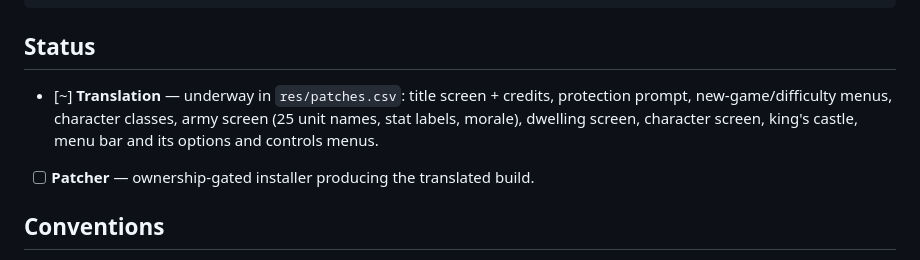
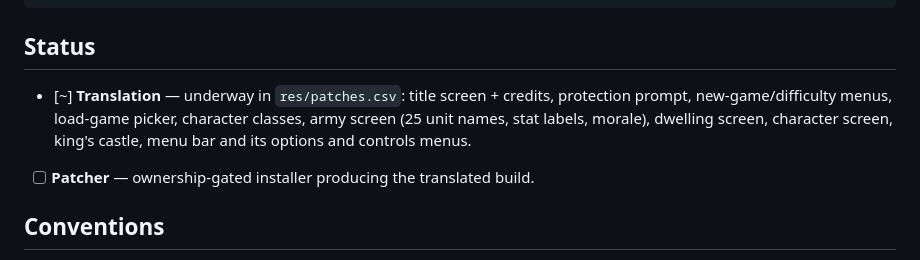
Before and after one commit to atiupin/kbr, a Markdown page: CLAUDE.md, the part around the change. GitHub-like rendering.

Commit message:
docs: note the load-game picker as translated

```diff
--- a/CLAUDE.md
+++ b/CLAUDE.md
@@ -156,9 +156,9 @@ tools/ghidra.py run DumpDecomp.java build/decomp
 ## Status
 
 - [~] **Translation** — underway in `res/patches.csv`: title screen + credits, protection prompt,
-  new-game/difficulty menus, character classes, army screen (25 unit names, stat labels,
-  morale), dwelling screen, character screen, king's castle, menu bar and its options and
-  controls menus.
+  new-game/difficulty menus, load-game picker, character classes, army screen (25 unit names,
+  stat labels, morale), dwelling screen, character screen, king's castle, menu bar and its
+  options and controls menus.
 - [ ] **Patcher** — ownership-gated installer producing the translated build.
 
 ## Conventions
```
